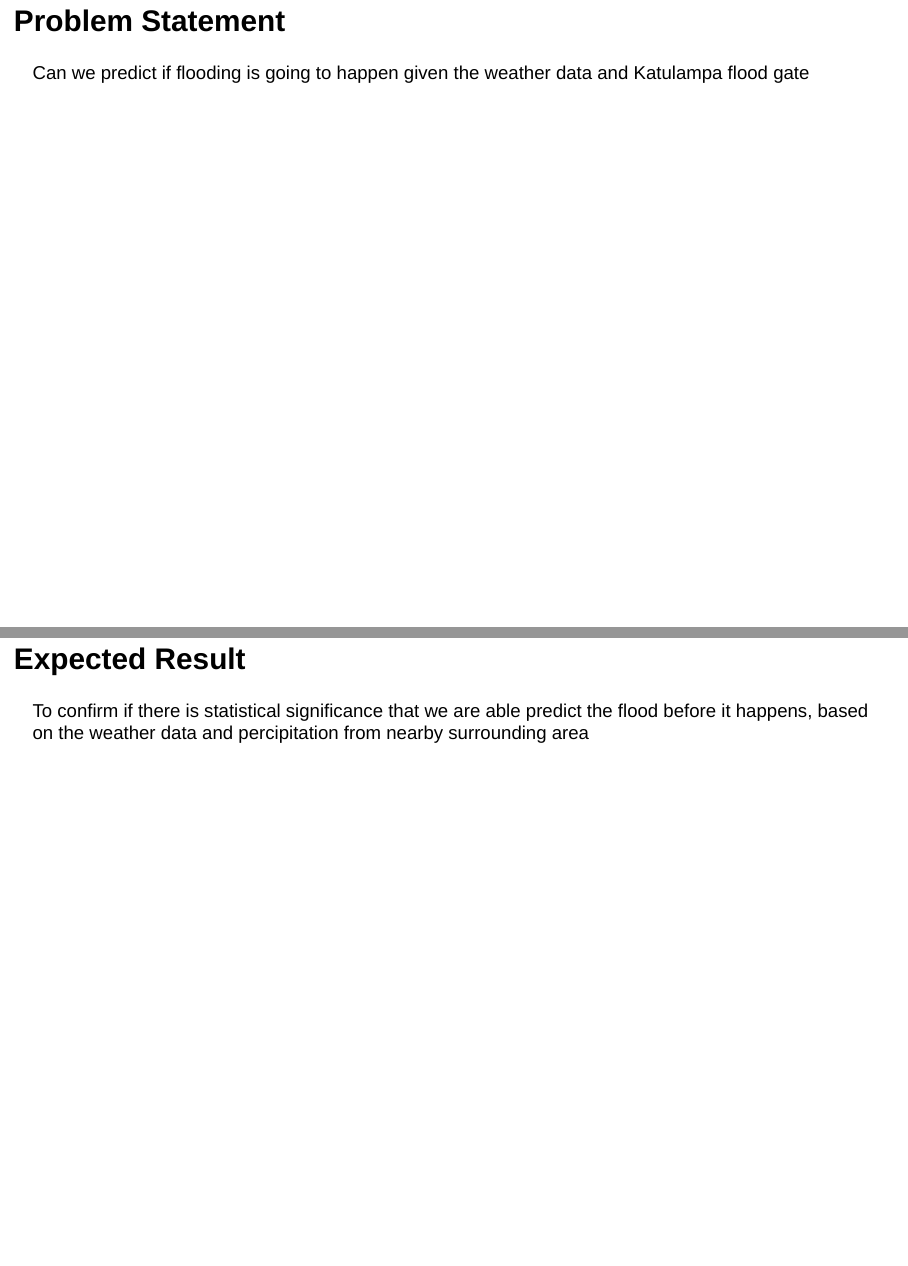
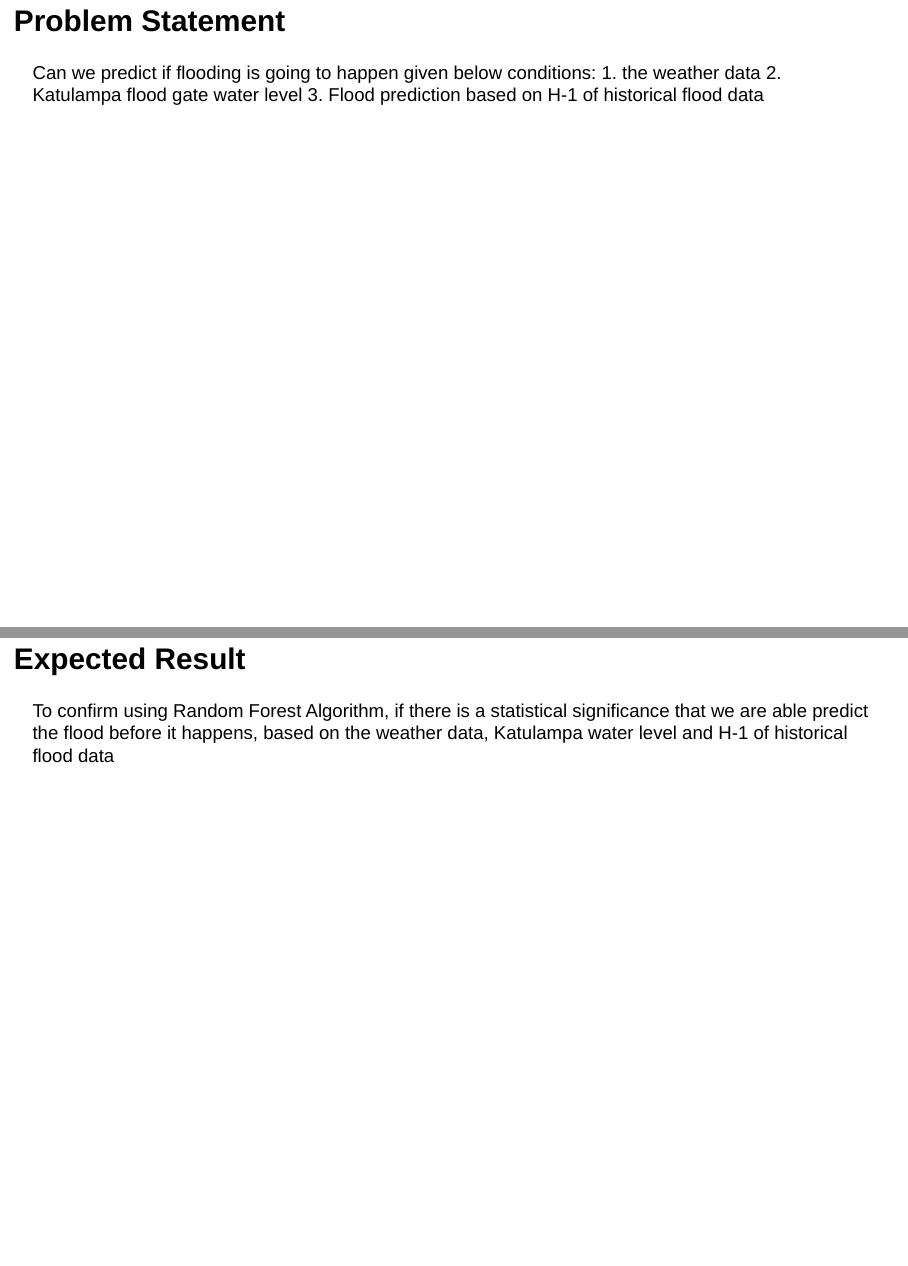
Before and after one commit to natali/berkeleycapstone, an R Markdown document (banjir4.Rmd): pages 3 and 4 of 37, joined at a grey line. Rendered offline with R 4.5, knitr and Pandoc, with nearby package versions; drawn as Slidy slides in place of the format the file asks for.

Commit message:
Update banjir4.Rmd

```diff
--- a/banjir4.Rmd
+++ b/banjir4.Rmd
@@ -29,11 +29,14 @@ Research found that there are a few reasons for the flood:
 
 ## Problem Statement {.flexbox .vcenter}
 
-Can we predict if flooding is going to happen given the weather data and Katulampa flood gate
+Can we predict if flooding is going to happen given below conditions:
+1. the weather data
+2. Katulampa flood gate water level
+3. Flood prediction based on H-1 of historical flood data
 
 ## Expected Result {.flexbox .vcenter}
 
-To confirm if there is statistical significance that we are able predict the flood before it happens, based on the weather data and percipitation from nearby surrounding area
+To confirm using Random Forest Algorithm, if there is a statistical significance that we are able predict the flood before it happens, based on the weather data, Katulampa water level and H-1 of historical flood data
 
 ## Data Sources
 
```
Also changed, not shown: banjir4.Rmd (5 more changed lines).
